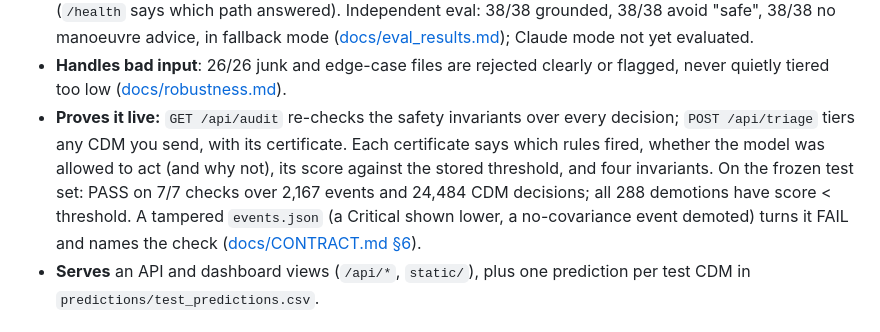
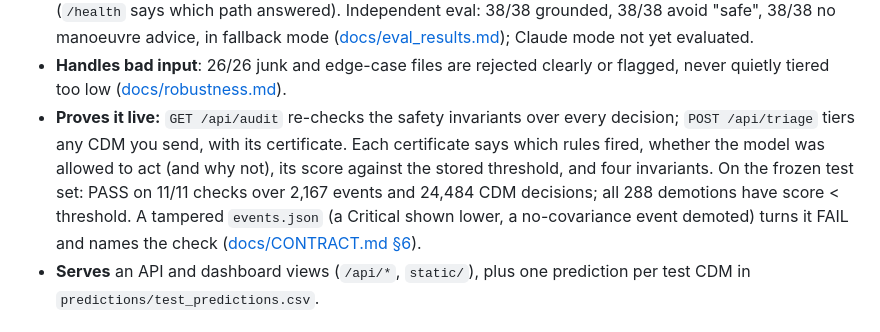
Before and after one commit to tommyquak/autohack, a Markdown page: README.md, the part around the change. GitHub-like rendering.

Commit message:
README: audit runs 11 checks (was 7 before the audit fixes)
Co-Authored-By: Claude Opus 5.5 <noreply@anthropic.com>

```diff
--- a/README.md
+++ b/README.md
@@ -28,7 +28,7 @@ threshold gets a human look. **Cost, measured on our test set (24,484 CDMs):** t
 - **Handles bad input**: 26/26 junk and edge-case files are rejected clearly or flagged, never quietly tiered too low ([docs/robustness.md](docs/robustness.md)).
 - **Proves it live:** `GET /api/audit` re-checks the safety invariants over every decision; `POST /api/triage` tiers any CDM you send, with its certificate.
   Each certificate says which rules fired, whether the model was allowed to act (and why not), its score against the stored threshold, and four invariants.
-  On the frozen test set: PASS on 7/7 checks over 2,167 events and 24,484 CDM decisions; all 288 demotions have score < threshold.
+  On the frozen test set: PASS on 11/11 checks over 2,167 events and 24,484 CDM decisions; all 288 demotions have score < threshold.
   A tampered `events.json` (a Critical shown lower, a no-covariance event demoted) turns it FAIL and names the check ([docs/CONTRACT.md §6](docs/CONTRACT.md)).
 - **Serves** an API and dashboard views (`/api/*`, `static/`), plus one prediction per test CDM in `predictions/test_predictions.csv`.
 
```
